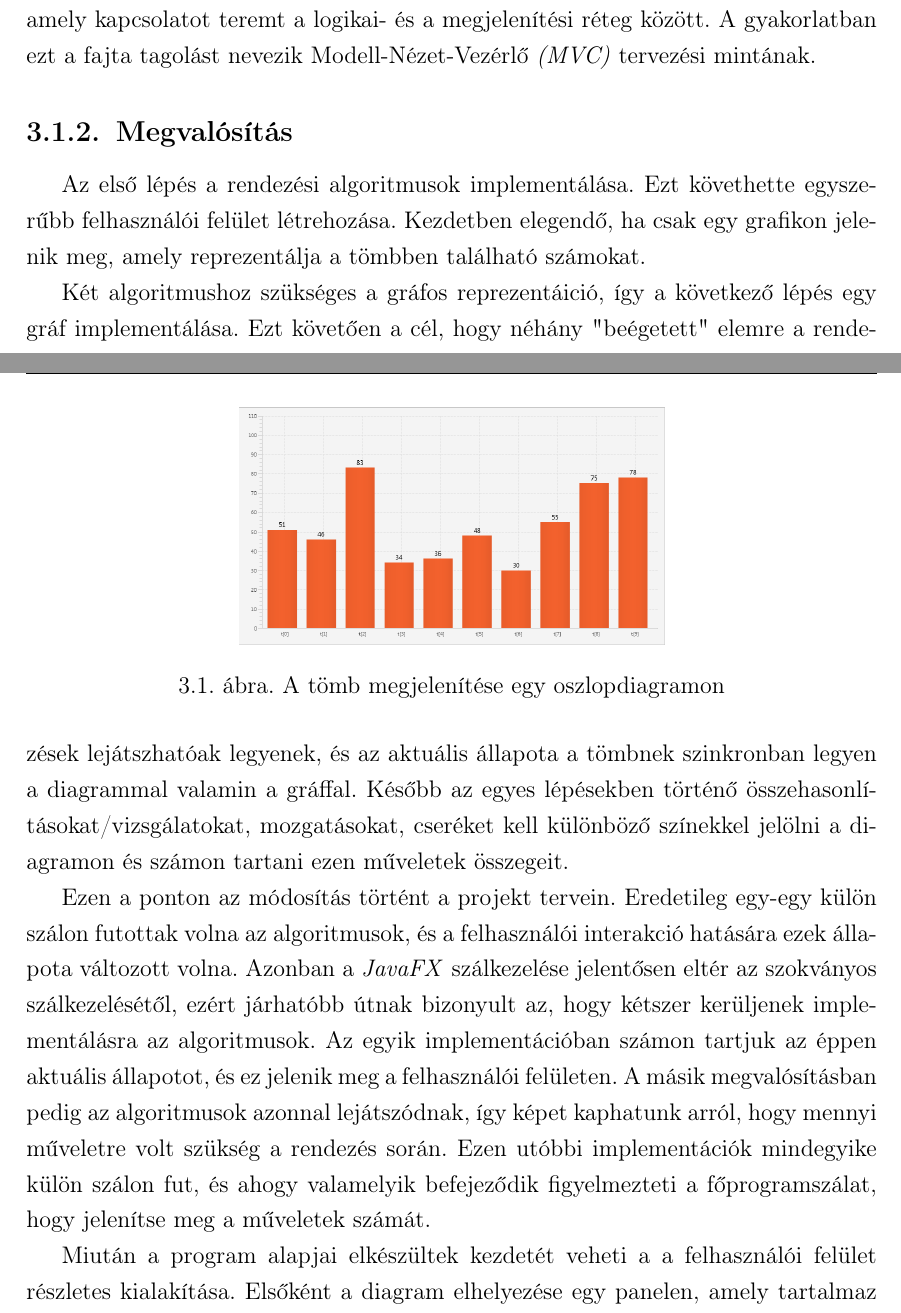
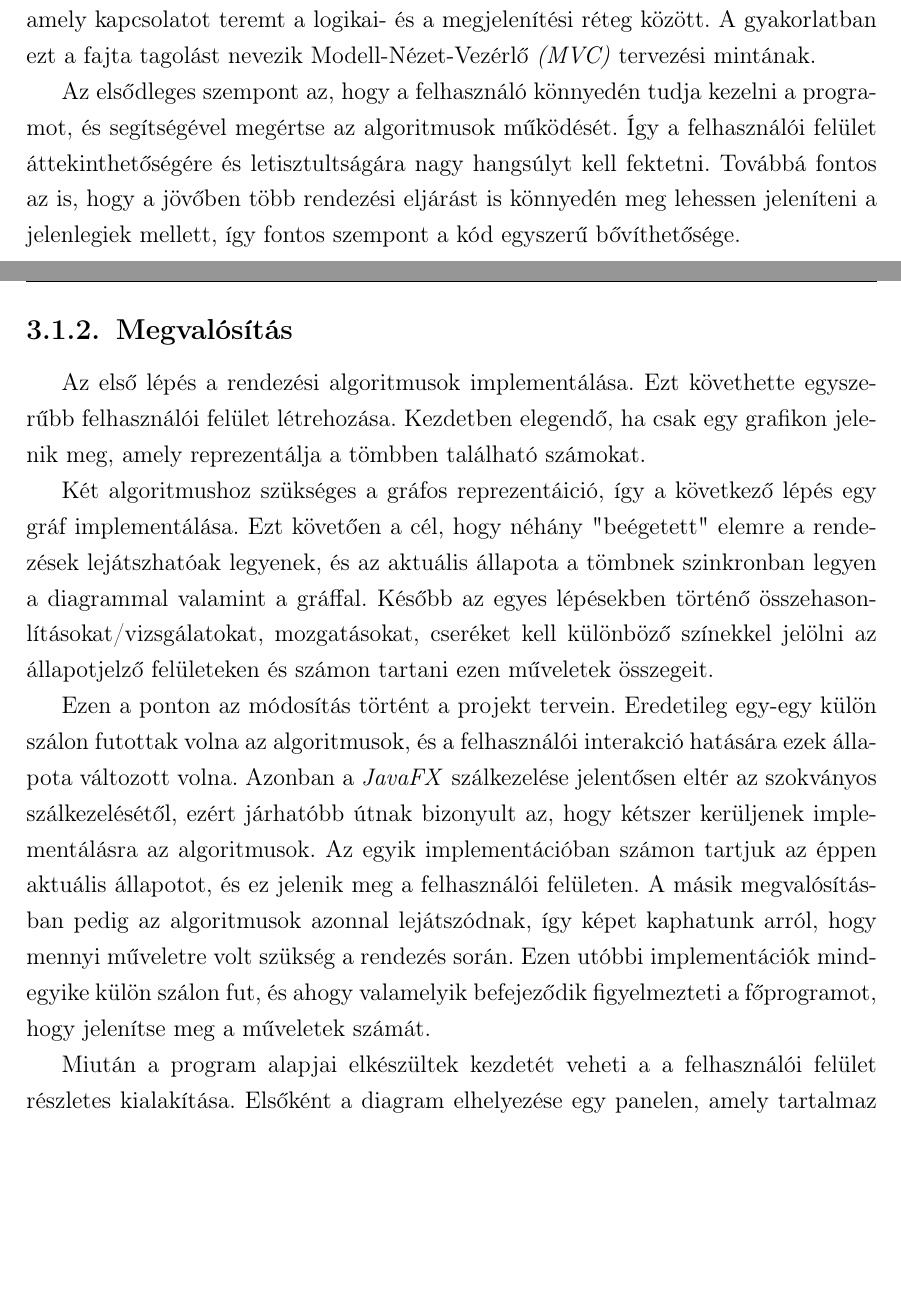
Before and after one commit to marfoldi/SRTNGLGRTHMS, a LaTeX thesis (DOCUMENTATION/THESIS.tex): two parts of pages 7 and 8 of 10, joined at a grey line, cut so that both start at the same text, the shorter picture padded with empty space. Compiled offline with pdfLaTeX.

```diff
--- a/DOCUMENTATION/THESIS.tex
+++ b/DOCUMENTATION/THESIS.tex
@@ -100,19 +100,15 @@
 \subsection{Tervezés}
 A dolgozat fő célja egy olyan elsősorban hallgatóknak szánt program létrehozása, amellyel néhány rendezési algoritmus működése egy letisztult és egyszerű felhasználó felületen keresztül tanulmányozható.\par
 A programnak három jól elkülönülő részből kell állnia:
-Egy logikai(modell) részből, ami gyakorlatilag a rendszer "motorja", itt kell, hogy történjen mindenféle számítási és adattárolási művelet. Egy megjelenítési rétegből, amely a logikai rész eredményeit jeleníti meg a felhasználó számára. Végül pedig egy kontroller szintből, amely kapcsolatot teremt a logikai- és a megjelenítési réteg között. A gyakorlatban ezt a fajta tagolást nevezik Modell-Nézet-Vezérlő \emph{(MVC)} tervezési mintának.
+Egy logikai(modell) részből, ami gyakorlatilag a rendszer "motorja", itt kell, hogy történjen mindenféle számítási és adattárolási művelet. Egy megjelenítési rétegből, amely a logikai rész eredményeit jeleníti meg a felhasználó számára. Végül pedig egy kontroller szintből, amely kapcsolatot teremt a logikai- és a megjelenítési réteg között. A gyakorlatban ezt a fajta tagolást nevezik Modell-Nézet-Vezérlő \emph{(MVC)} tervezési mintának.\par
+Az elsődleges szempont az, hogy a felhasználó könnyedén tudja kezelni a programot, és segítségével megértse az algoritmusok működését. Így a felhasználói felület áttekinthetőségére és letisztultságára nagy hangsúlyt kell fektetni. Továbbá fontos az is, hogy a jövőben több rendezési eljárást is könnyedén meg lehessen jeleníteni a jelenlegiek mellett, így fontos szempont a kód egyszerű bővíthetősége.
 
 \subsection{Megvalósítás}
 Az első lépés a rendezési algoritmusok implementálása.
 Ezt követhette egyszerűbb felhasználói felület létrehozása. Kezdetben elegendő, ha csak egy grafikon jelenik meg, amely reprezentálja a tömbben található számokat.\par
-\begin{figure}
-	\centering
-	\includegraphics[width=0.5\textwidth]{pics/diagram.png}
-	\caption{A tömb megjelenítése egy oszlopdiagramon}
-\end{figure}
 Két algoritmushoz szükséges a gráfos reprezentáició, így a következő lépés egy gráf implementálása.
-Ezt követően a cél, hogy néhány "beégetett" elemre a rendezések lejátszhatóak legyenek, és az aktuális állapota a tömbnek szinkronban legyen a diagrammal valamin a gráffal. Később az egyes lépésekben történő összehasonlításokat/vizsgálatokat, mozgatásokat, cseréket kell különböző színekkel jelölni a diagramon és számon tartani ezen műveletek összegeit.\par
-Ezen a ponton az módosítás történt a projekt tervein. Eredetileg egy-egy külön szálon futottak volna az algoritmusok, és a felhasználói interakció hatására ezek állapota változott volna. Azonban a \emph{JavaFX} szálkezelése jelentősen eltér az szokványos szálkezelésétől, ezért járhatóbb útnak bizonyult az, hogy kétszer kerüljenek implementálásra az algoritmusok. Az egyik implementációban számon tartjuk az éppen aktuális állapotot, és ez jelenik meg a felhasználói felületen. A másik megvalósításban pedig az algoritmusok azonnal lejátszódnak, így képet kaphatunk arról, hogy mennyi műveletre volt szükség a rendezés során. Ezen utóbbi implementációk mindegyike külön szálon fut, és ahogy valamelyik befejeződik figyelmezteti a főprogramszálat, hogy jelenítse meg a műveletek számát.\par
+Ezt követően a cél, hogy néhány "beégetett" elemre a rendezések lejátszhatóak legyenek, és az aktuális állapota a tömbnek szinkronban legyen a diagrammal valamint a gráffal. Később az egyes lépésekben történő összehasonlításokat/vizsgálatokat, mozgatásokat, cseréket kell különböző színekkel jelölni az állapotjelző felületeken és számon tartani ezen műveletek összegeit.\par
+Ezen a ponton az módosítás történt a projekt tervein. Eredetileg egy-egy külön szálon futottak volna az algoritmusok, és a felhasználói interakció hatására ezek állapota változott volna. Azonban a \emph{JavaFX} szálkezelése jelentősen eltér az szokványos szálkezelésétől, ezért járhatóbb útnak bizonyult az, hogy kétszer kerüljenek implementálásra az algoritmusok. Az egyik implementációban számon tartjuk az éppen aktuális állapotot, és ez jelenik meg a felhasználói felületen. A másik megvalósításban pedig az algoritmusok azonnal lejátszódnak, így képet kaphatunk arról, hogy mennyi műveletre volt szükség a rendezés során. Ezen utóbbi implementációk mindegyike külön szálon fut, és ahogy valamelyik befejeződik figyelmezteti a főprogramot, hogy jelenítse meg a műveletek számát.\par
 Miután a program alapjai elkészültek kezdetét veheti a a felhasználói felület részletes kialakítása. Elsőként a diagram elhelyezése egy panelen, amely tartalmaz továbbá egy listát a választható algoritmusokról.\par
 A programnak egy fontos szolgáltatása az, hogy a felhasználó különböző adatbeviteli mód közül választhat. A logikai réteget ki kell bővíteni ezekkel az esetekkel, továbbá a felhasználói felületen lehetőséget adni ezen módok kiválasztására.\par
 Ezután az eszköztár kerül a helyére, mellyel párhuzamosan megtörténik az egyes műveletekhez tartozó eljárások implementálása.\par
```
Also changed, not shown: DOCUMENTATION/THESIS.pdf, DOCUMENTATION/THESIS.tex (3 more changed lines), 6 other files.
